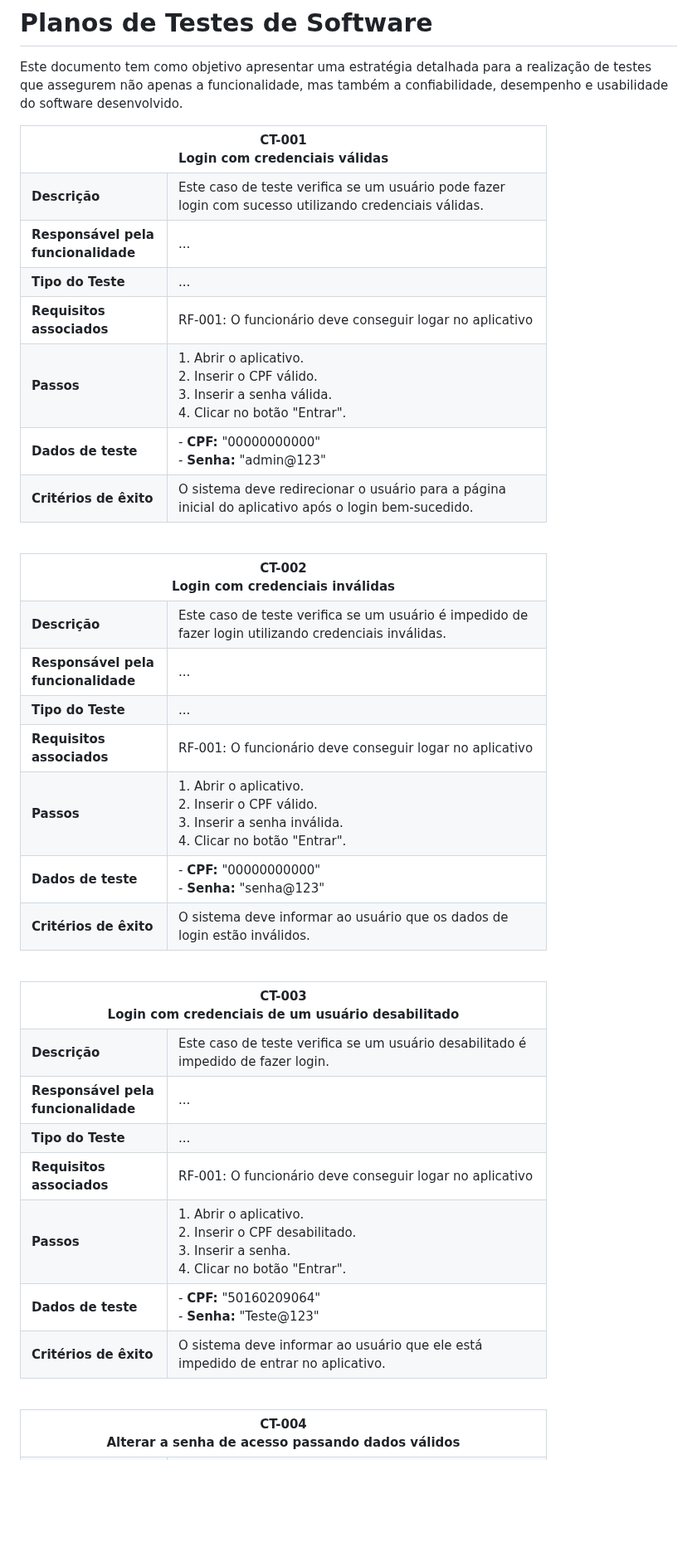
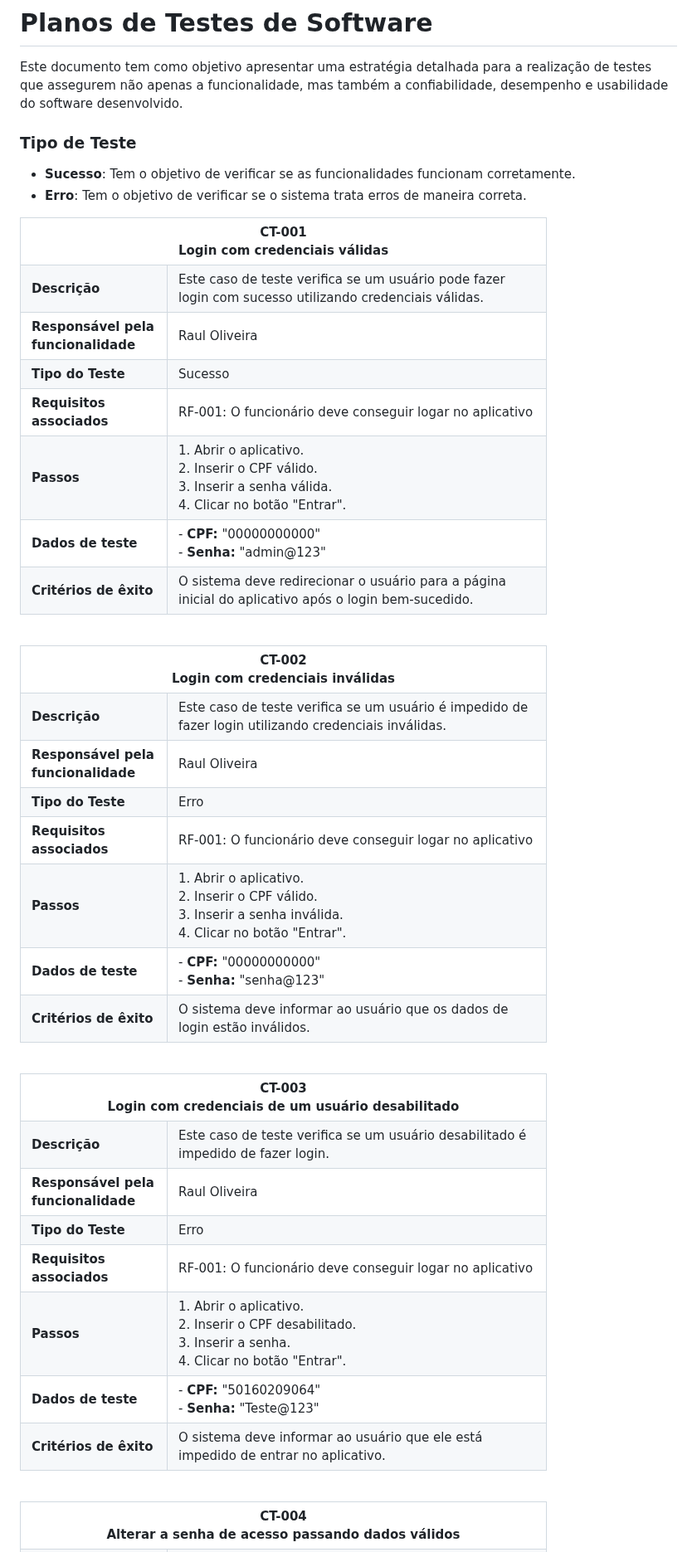
Before and after one commit to ICEI-PUC-Minas-PMV-ADS/pmv-ads-2024-1-e5-proj-empext-t1-pmv-ads-2024-1-e3-proj-time-sheet, a Markdown page: documentos/04-Testes de Software.md, the part around one of its changes. Shown at 83% size. Rendered like a GitHub page; blank space fills up the shorter version.

```diff
--- a/documentos/04-Testes de Software.md
+++ b/documentos/04-Testes de Software.md
@@ -1,6 +1,10 @@
 # Planos de Testes de Software
 
 Este documento tem como objetivo apresentar uma estratégia detalhada para a realização de testes que assegurem não apenas a funcionalidade, mas também a confiabilidade, desempenho e usabilidade do software desenvolvido.
+
+### Tipo de Teste
+- **Sucesso**: Tem o objetivo de verificar se as funcionalidades funcionam corretamente.
+- **Erro**: Tem o objetivo de verificar se o sistema trata erros de maneira correta.
 
 <table>
   <tr>
@@ -12,11 +16,11 @@ Este documento tem como objetivo apresentar uma estratégia detalhada para a rea
   </tr>
   <tr>
     <td><strong>Responsável pela funcionalidade</strong></td>
-    <td width="430">...</td>
+    <td width="430">Raul Oliveira</td>
   </tr>
  <tr>
     <td><strong>Tipo do Teste</strong></td>
-    <td width="430">...</td>
+    <td width="430">Sucesso</td>
   </tr>
   <tr>
     <td><strong>Requisitos associados</strong></td>
@@ -43,7 +47,7 @@ Este documento tem como objetivo apresentar uma estratégia detalhada para a rea
   </tr>
 </table>
 
-<br>
+<br/>
 
 <table>
   <tr>
@@ -55,11 +59,11 @@ Este documento tem como objetivo apresentar uma estratégia detalhada para a rea
   </tr>
   <tr>
     <td><strong>Responsável pela funcionalidade</strong></td>
-    <td width="430">...</td>
+    <td width="430">Raul Oliveira</td>
   </tr>
   <tr>
     <td><strong>Tipo do Teste</strong></td>
-    <td width="430">...</td>
+    <td width="430">Erro</td>
   </tr>
   <tr>
     <td><strong>Requisitos associados</strong></td>
@@ -86,7 +90,7 @@ Este documento tem como objetivo apresentar uma estratégia detalhada para a rea
   </tr>
 </table>
 
-<br>
+<br/>
 
 <table>
   <tr>
@@ -98,11 +102,11 @@ Este documento tem como objetivo apresentar uma estratégia detalhada para a rea
   </tr>
   <tr>
     <td><strong>Responsável pela funcionalidade</strong></td>
-    <td width="430">...</td>
+    <td width="430">Raul Oliveira</td>
   </tr>
   <tr>
     <td><strong>Tipo do Teste</strong></td>
-    <td width="430">...</td>
+    <td width="430">Erro</td>
   </tr>
   <tr>
     <td><strong>Requisitos associados</strong></td>
@@ -129,7 +133,7 @@ Este documento tem como objetivo apresentar uma estratégia detalhada para a rea
   </tr>
 </table>
 
-<br>
+<br/>
 
 <table>
   <tr>
```
Also changed, not shown: other parts of documentos/04-Testes de Software.md (+184 -34 lines).
